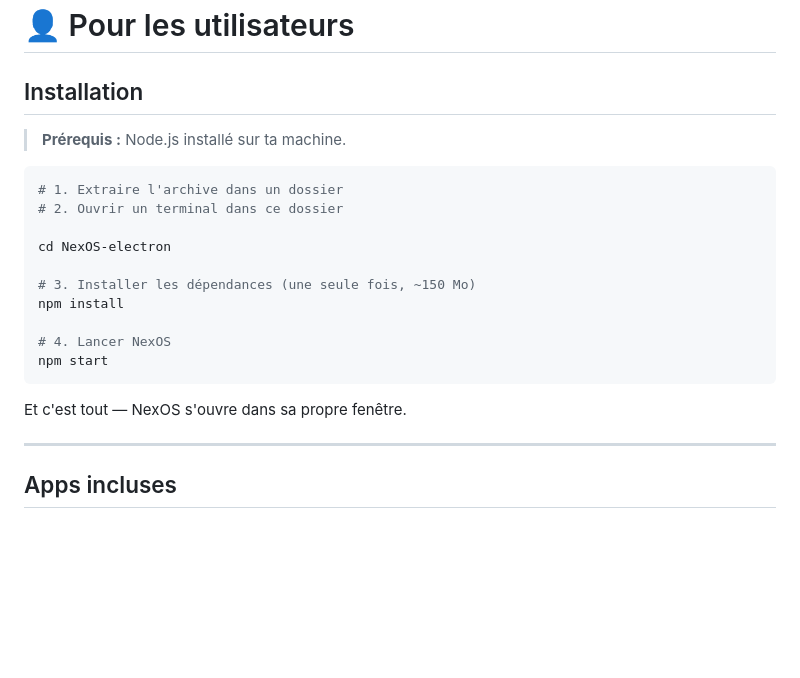
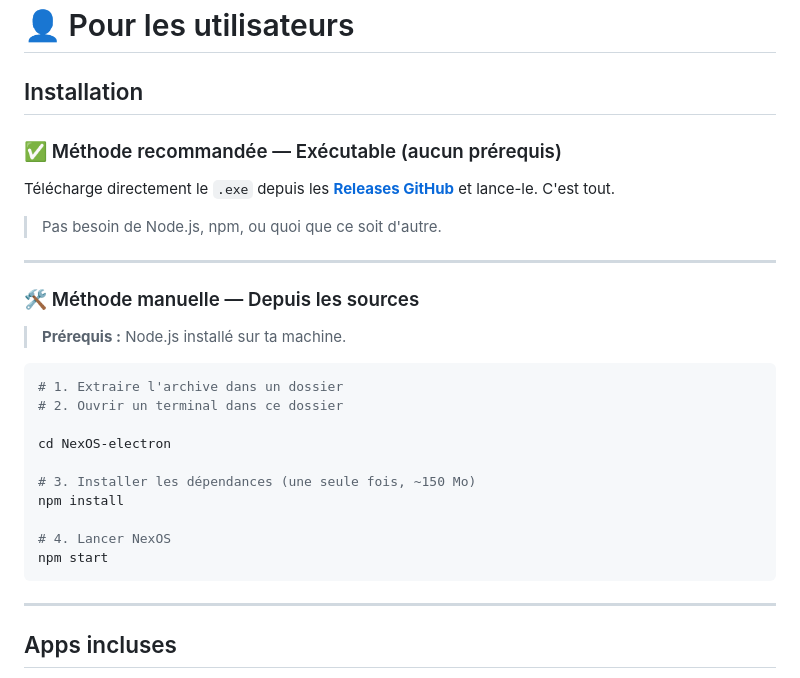
Before and after one commit to NexLineStudio/NexOS, a Markdown page: README.md, the part around the change. Rendered like a GitHub page; blank space fills up the shorter version.

````diff
--- a/README.md
+++ b/README.md
@@ -23,6 +23,16 @@
 
 ## Installation
 
+### ✅ Méthode recommandée — Exécutable (aucun prérequis)
+
+Télécharge directement le `.exe` depuis les [**Releases GitHub**](../../releases) et lance-le. C'est tout.
+
+> Pas besoin de Node.js, npm, ou quoi que ce soit d'autre.
+
+---
+
+### 🛠️ Méthode manuelle — Depuis les sources
+
 > **Prérequis :** Node.js installé sur ta machine.
 
 ```bash
@@ -37,8 +47,6 @@ npm install
 # 4. Lancer NexOS
 npm start
 ```
-
-Et c'est tout — NexOS s'ouvre dans sa propre fenêtre.
 
 ---
 
````
